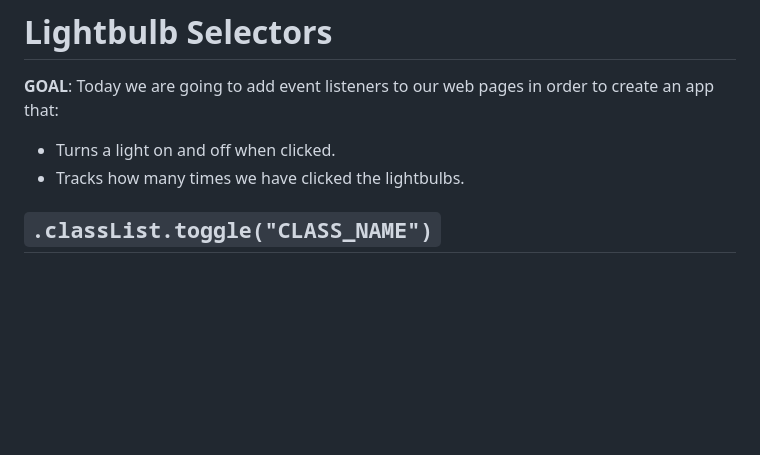
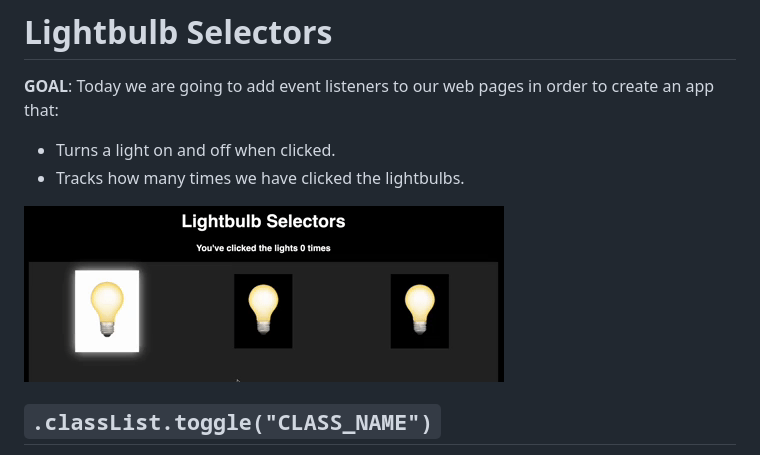
Before and after one commit to zwhiteley-sky/Lightbulb-Selectors, a Markdown page: README.md, the part around the change. Drawn GitHub-style; pictures changed too: FinalProject.gif (added); blank space fills up the shorter version.

Commit message:
final expected output image added

```diff
--- a/README.md
+++ b/README.md
@@ -3,6 +3,8 @@
 **GOAL**: Today we are going to add event listeners to our web pages in order to create an app that:
 - Turns a light on and off when clicked.
 - Tracks how many times we have clicked the lightbulbs.
+
+![Final Output](./FinalProject.gif)
 
 ## `.classList.toggle("CLASS_NAME")`
 
```
